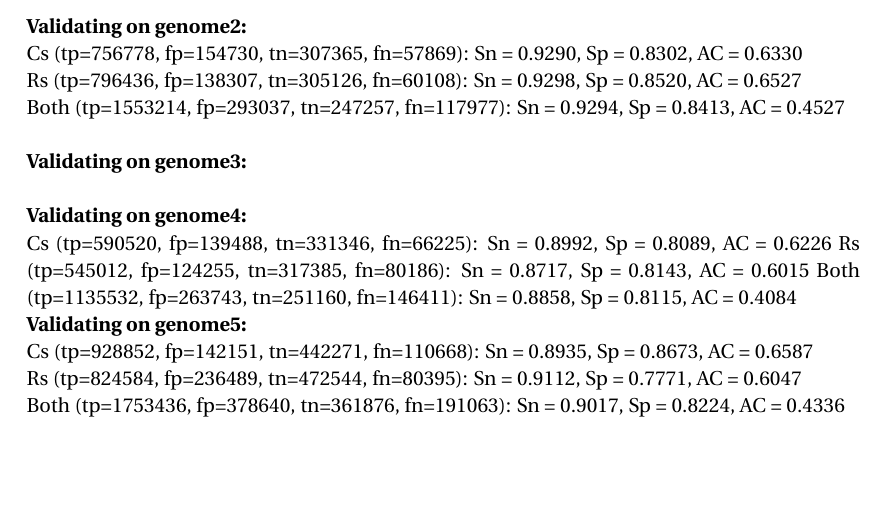
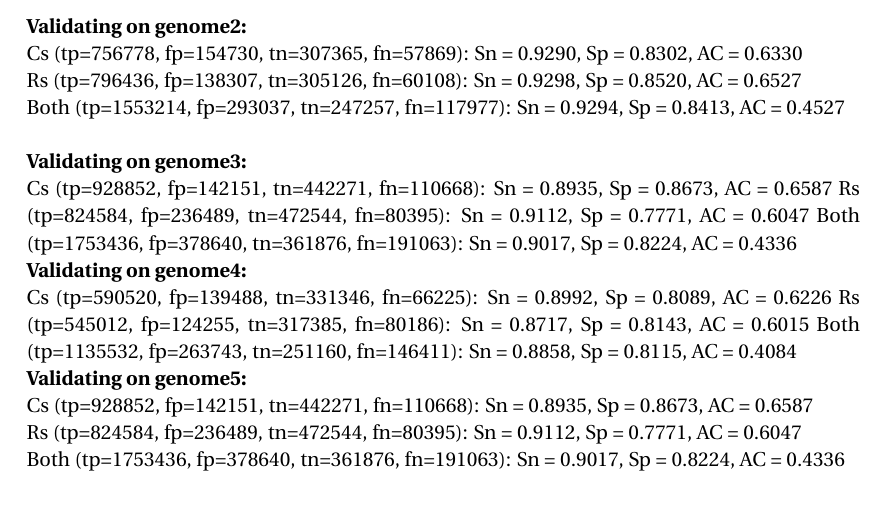
Before and after one commit to MaltheBisbo/ML_HandIns, a LaTeX document (handin3/report.tex): part of page 2 of 3, cut so that both start at the same text, the shorter picture padded with empty space. Compiled offline with pdfLaTeX.

Commit message:
updated report

```diff
--- a/handin3/report.tex
+++ b/handin3/report.tex
@@ -93,7 +93,9 @@ Both (tp=1553214, fp=293037, tn=247257, fn=117977): Sn = 0.9294, Sp = 0.8413, AC
 
 
 \textbf{Validating on genome3:} \\
-
+Cs   (tp=928852, fp=142151, tn=442271, fn=110668): Sn = 0.8935, Sp = 0.8673, AC = 0.6587
+Rs   (tp=824584, fp=236489, tn=472544, fn=80395): Sn = 0.9112, Sp = 0.7771, AC = 0.6047
+Both (tp=1753436, fp=378640, tn=361876, fn=191063): Sn = 0.9017, Sp = 0.8224, AC = 0.4336
 
 \textbf{Validating on genome4:} \\
 Cs   (tp=590520, fp=139488, tn=331346, fn=66225): Sn = 0.8992, Sp = 0.8089, AC = 0.6226
```
Also changed, not shown: handin3/report.pdf, 2 other files.
